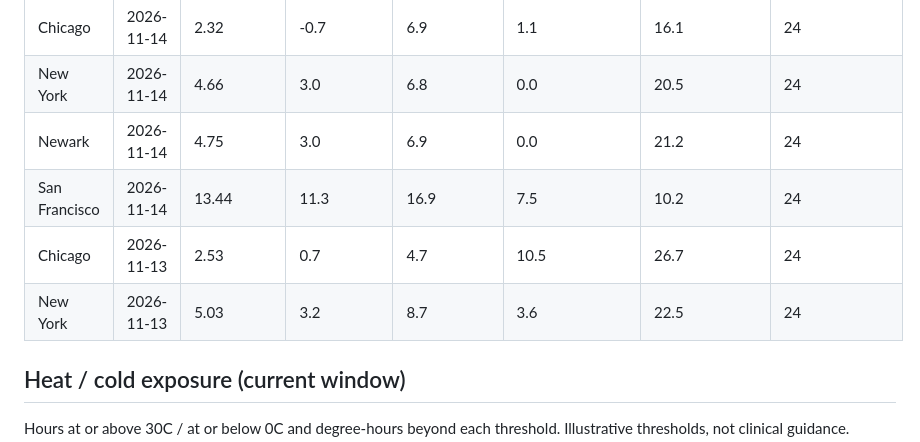
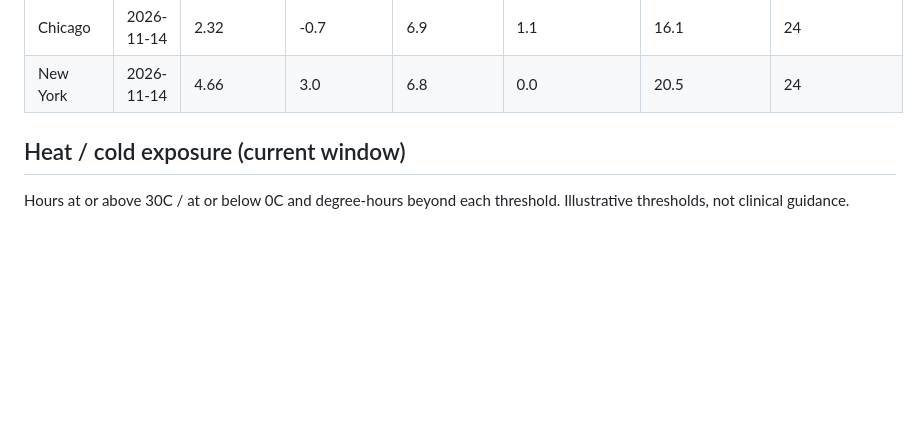
Before and after one commit to vinithaappanna/weather-warehouse, a Markdown page: reports/dashboard.md, the part around one of its changes. GitHub-like rendering; blank space fills up the shorter version.

```diff
--- a/reports/dashboard.md
+++ b/reports/dashboard.md
@@ -30,10 +34,6 @@ Generated 2026-11-20 20:04 UTC.
 | San Francisco | 2026-11-15 | 12.95 | 11.3 | 15.1 | 3.1 | 14.4 | 24 |
 | Chicago | 2026-11-14 | 2.32 | -0.7 | 6.9 | 1.1 | 16.1 | 24 |
 | New York | 2026-11-14 | 4.66 | 3.0 | 6.8 | 0.0 | 20.5 | 24 |
-| Newark | 2026-11-14 | 4.75 | 3.0 | 6.9 | 0.0 | 21.2 | 24 |
-| San Francisco | 2026-11-14 | 13.44 | 11.3 | 16.9 | 7.5 | 10.2 | 24 |
-| Chicago | 2026-11-13 | 2.53 | 0.7 | 4.7 | 10.5 | 26.7 | 24 |
-| New York | 2026-11-13 | 5.03 | 3.2 | 8.7 | 3.6 | 22.5 | 24 |
 
 ## Heat / cold exposure (current window)
 
```
Also changed, not shown: other parts of reports/dashboard.md (+15 -7 lines), reports/avg_temp_by_city.png, reports/precip_by_city.png, reports/temp_range_by_city.png (added), reports/wind_by_city.png, 4 other files.
